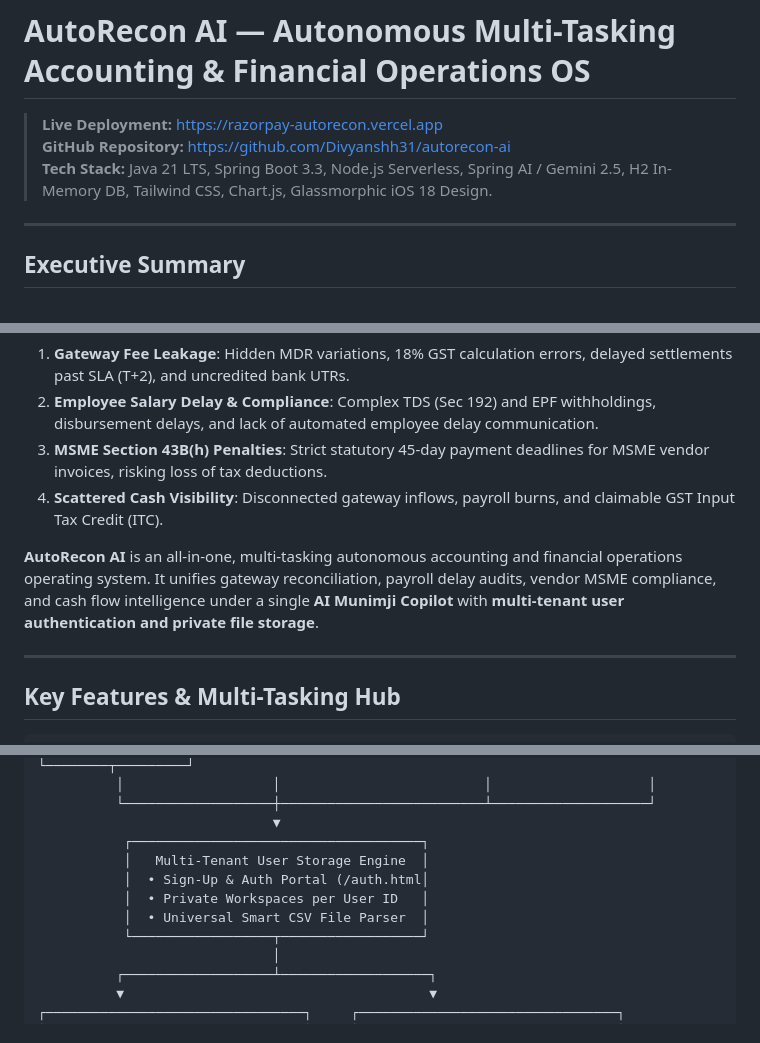
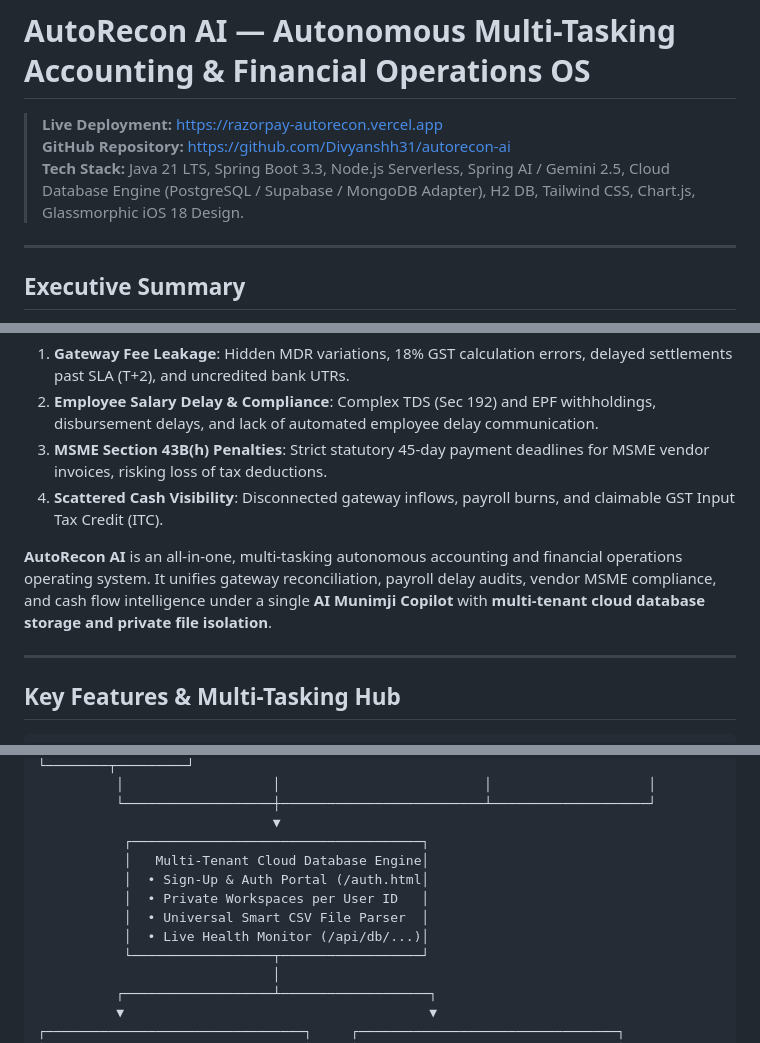
Before and after one commit to Divyanshh31/autorecon-ai, a Markdown page: README.md, 3 parts joined by grey strips. GitHub-like rendering.

```diff
--- a/README.md
+++ b/README.md
@@ -2,7 +2,7 @@
 
 > **Live Deployment:** [https://razorpay-autorecon.vercel.app](https://razorpay-autorecon.vercel.app)
 > **GitHub Repository:** [https://github.com/Divyanshh31/autorecon-ai](https://github.com/Divyanshh31/autorecon-ai)
-> **Tech Stack:** Java 21 LTS, Spring Boot 3.3, Node.js Serverless, Spring AI / Gemini 2.5, H2 In-Memory DB, Tailwind CSS, Chart.js, Glassmorphic iOS 18 Design.
+> **Tech Stack:** Java 21 LTS, Spring Boot 3.3, Node.js Serverless, Spring AI / Gemini 2.5, Cloud Database Engine (PostgreSQL / Supabase / MongoDB Adapter), H2 DB, Tailwind CSS, Chart.js, Glassmorphic iOS 18 Design.
 
 ---
 
@@ -14,7 +14,7 @@ Every modern merchant and growing enterprise in India faces massive operational
 3. **MSME Section 43B(h) Penalties**: Strict statutory 45-day payment deadlines for MSME vendor invoices, risking loss of tax deductions.
 4. **Scattered Cash Visibility**: Disconnected gateway inflows, payroll burns, and claimable GST Input Tax Credit (ITC).
 
-**AutoRecon AI** is an all-in-one, multi-tasking autonomous accounting and financial operations operating system. It unifies gateway reconciliation, payroll delay audits, vendor MSME compliance, and cash flow intelligence under a single **AI Munimji Copilot** with **multi-tenant user authentication and private file storage**.
+**AutoRecon AI** is an all-in-one, multi-tasking autonomous accounting and financial operations operating system. It unifies gateway reconciliation, payroll delay audits, vendor MSME compliance, and cash flow intelligence under a single **AI Munimji Copilot** with **multi-tenant cloud database storage and private file isolation**.
 
 ---
 
@@ -35,10 +35,11 @@ Every modern merchant and growing enterprise in India faces massive operational
           └───────────────────┼──────────────────────────┴────────────────────┘
                               ▼
            ┌─────────────────────────────────────┐
-           │   Multi-Tenant User Storage Engine  │
+           │   Multi-Tenant Cloud Database Engine│
            │  • Sign-Up & Auth Portal (/auth.html│
            │  • Private Workspaces per User ID   │
            │  • Universal Smart CSV File Parser  │
+           │  • Live Health Monitor (/api/db/...)│
            └──────────────────┬──────────────────┘
                               │
           ┌───────────────────┴───────────────────┐
```
Also changed, not shown: other parts of README.md (+34 -4 lines).
